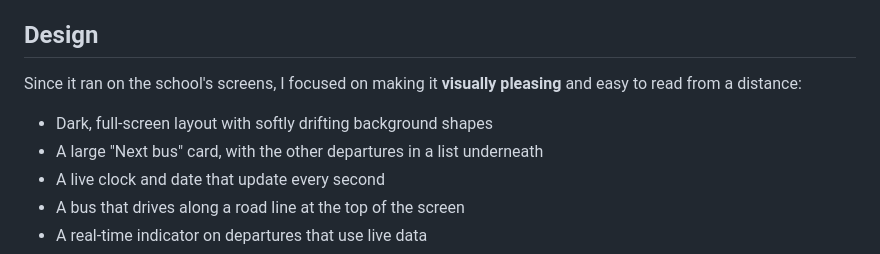
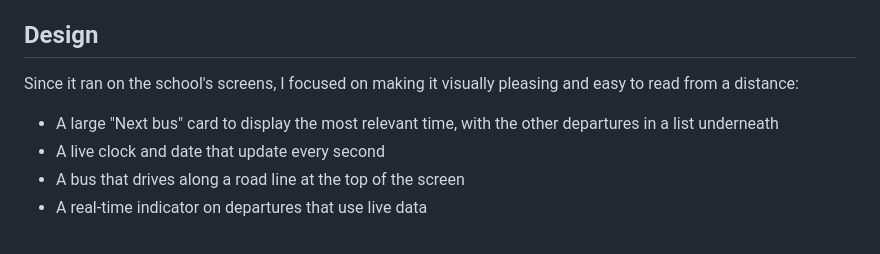
Before and after one commit to Lokacoca/Scraping, a Markdown page: README.md, the part around the change. GitHub-like rendering.

```diff
--- a/README.md
+++ b/README.md
@@ -30,10 +30,9 @@ The page **reloads itself every 30 seconds**, which makes the server run the scr
 
 ## Design
 
-Since it ran on the school's screens, I focused on making it **visually pleasing** and easy to read from a distance:
+Since it ran on the school's screens, I focused on making it visually pleasing and easy to read from a distance:
 
-- Dark, full-screen layout with softly drifting background shapes
-- A large "Next bus" card, with the other departures in a list underneath
+- A large "Next bus" card to display the most relevant time, with the other departures in a list underneath
 - A live clock and date that update every second
 - A bus that drives along a road line at the top of the screen
 - A real-time indicator on departures that use live data
```
